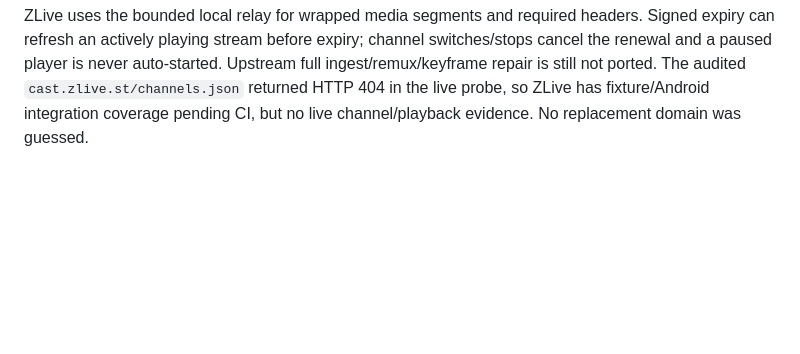
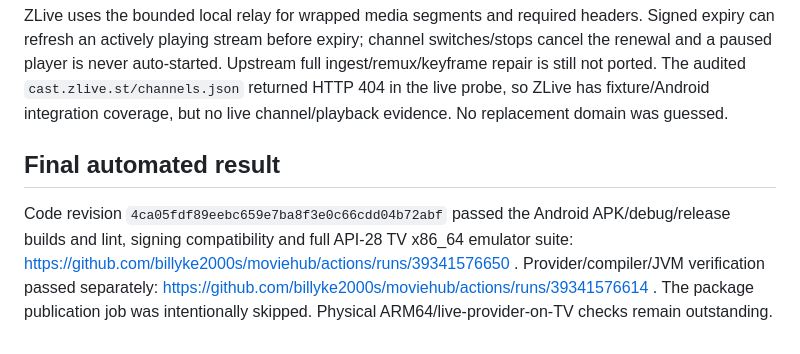
Before and after one commit to billyke2000s/moviehub, a Markdown page: docs/STANDALONE_PROVIDER_ENGINE.md, the part around the change. Rendered like a GitHub page; blank space fills up the shorter version.

Commit message:
Record successful full Android and provider CI validation

```diff
--- a/docs/STANDALONE_PROVIDER_ENGINE.md
+++ b/docs/STANDALONE_PROVIDER_ENGINE.md
@@ -219,4 +219,12 @@ ZLive uses the bounded local relay for wrapped media segments and required heade
 refresh an actively playing stream before expiry; channel switches/stops cancel the renewal and a paused
 player is never auto-started. Upstream full ingest/remux/keyframe repair is still not ported. The audited
 `cast.zlive.st/channels.json` returned HTTP 404 in the live probe, so ZLive has fixture/Android integration
-coverage pending CI, but no live channel/playback evidence. No replacement domain was guessed.
+coverage, but no live channel/playback evidence. No replacement domain was guessed.
+
+## Final automated result
+
+Code revision `4ca05fdf89eebc659e7ba8f3e0c66cdd04b72abf` passed the Android APK/debug/release
+builds and lint, signing compatibility and full API-28 TV x86_64 emulator suite:
+https://github.com/billyke2000s/moviehub/actions/runs/39341576650 . Provider/compiler/JVM verification
+passed separately: https://github.com/billyke2000s/moviehub/actions/runs/39341576614 . The package
+publication job was intentionally skipped. Physical ARM64/live-provider-on-TV checks remain outstanding.
```
Also changed, not shown: STATUS.md (+6 -0 lines).
